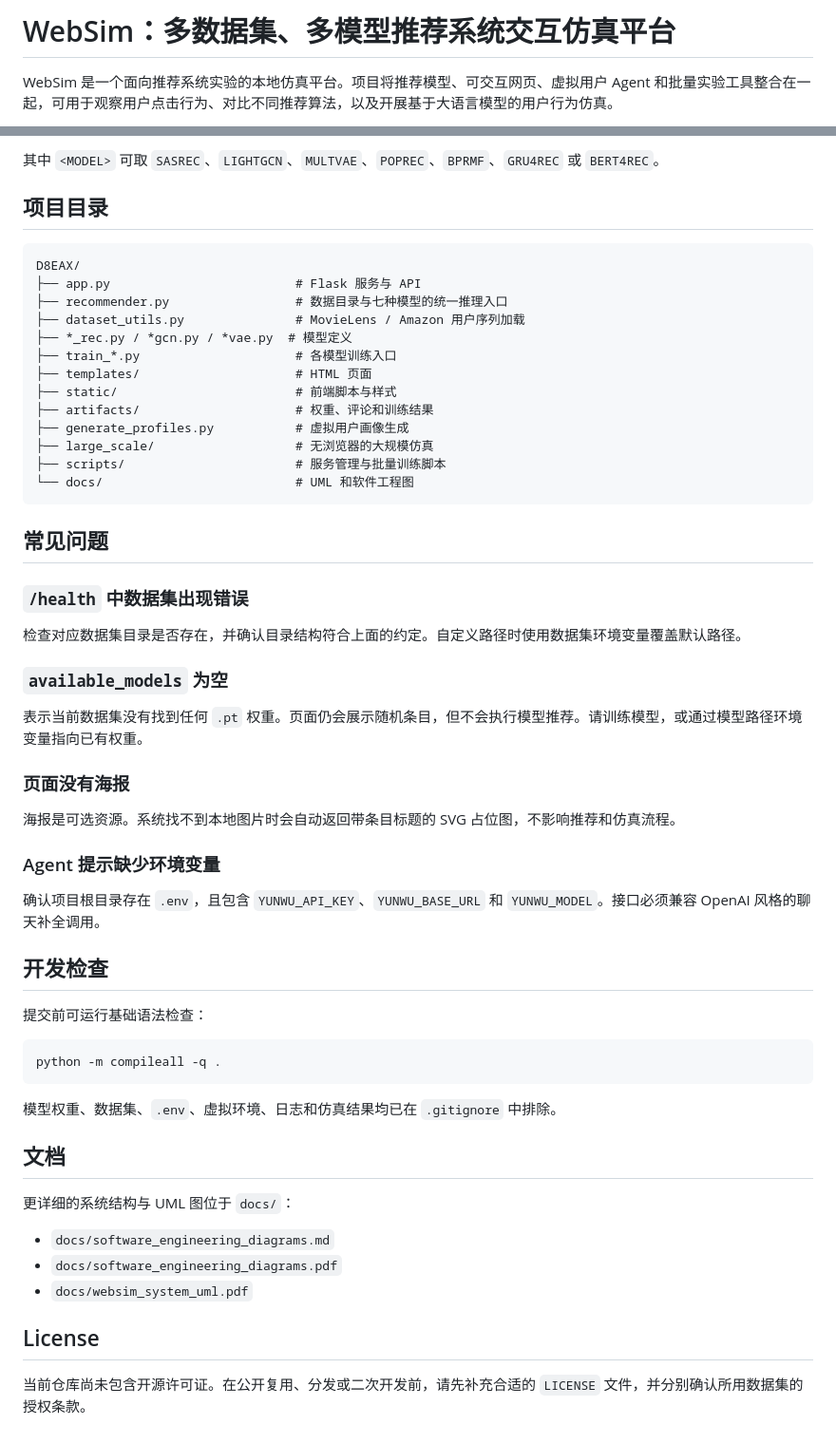
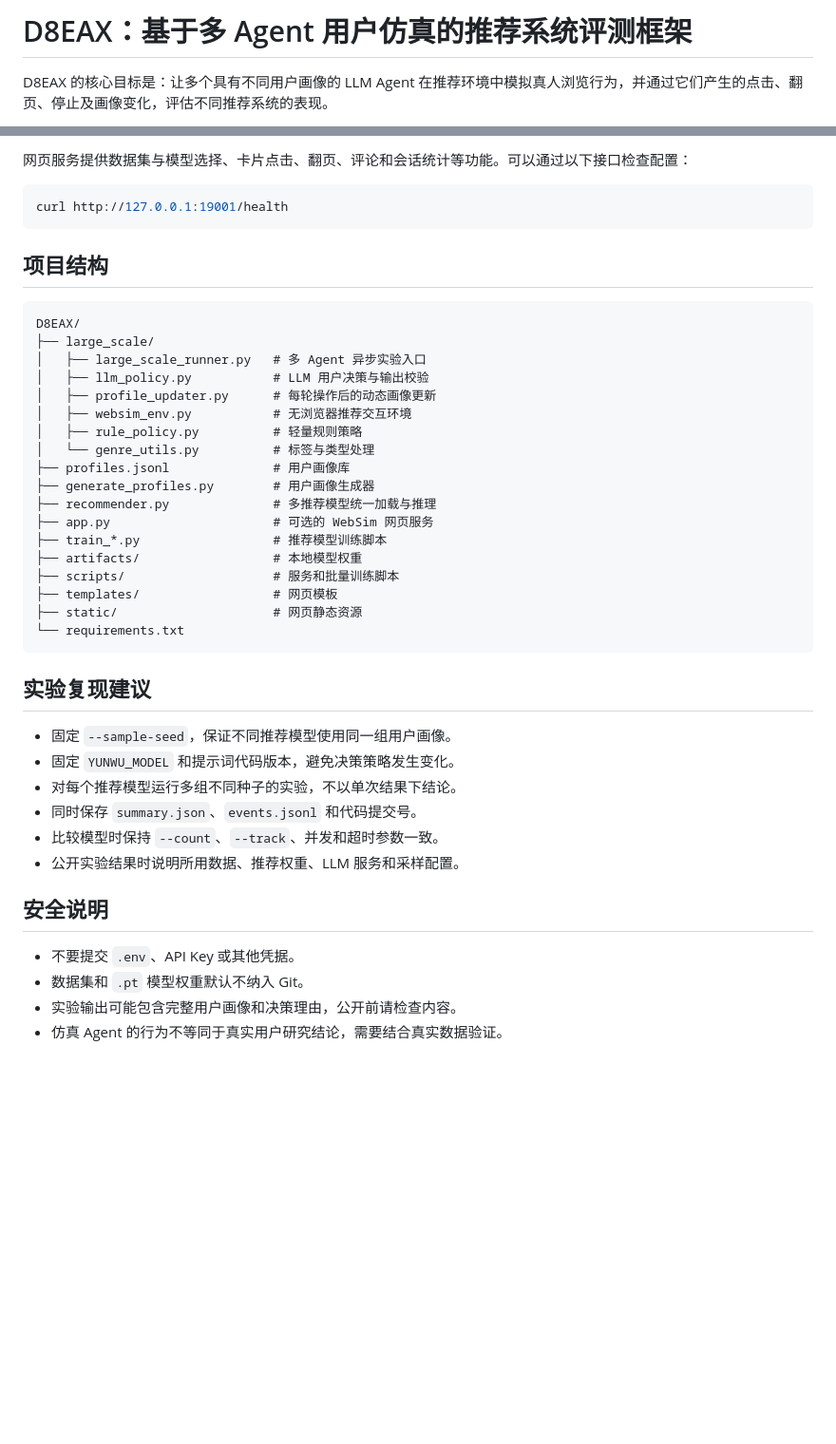
Before and after one commit to yuanyewu05/AgentRecSim, a Markdown page: README.md, 2 parts joined by grey strips. Shown at 95% size. Rendered like a GitHub page; blank space fills up the shorter version.

````diff
--- a/README.md
+++ b/README.md
@@ -1,4 +1,4 @@
-# WebSim：多数据集、多模型推荐系统交互仿真平台
+# D8EAX：基于多 Agent 用户仿真的推荐系统评测框架
 
-WebSim 是一个面向推荐系统实验的本地仿真平台。项目将推荐模型、可交互网页、虚拟用户 Agent 和批量实验工具整合在一起，可用于观察用户点击行为、对比不同推荐算法，以及开展基于大语言模型的用户行为仿真。
+D8EAX 的核心目标是：让多个具有不同用户画像的 LLM Agent 在推荐环境中模拟真人浏览行为，并通过它们产生的点击、翻页、停止及画像变化，评估不同推荐系统的表现。
 
@@ -347,61 +286,46 @@ Amazon 模型变量遵循以下格式：
 ```
 
-其中 `<MODEL>` 可取 `SASREC`、`LIGHTGCN`、`MULTVAE`、`POPREC`、`BPRMF`、`GRU4REC` 或 `BERT4REC`。
+网页服务提供数据集与模型选择、卡片点击、翻页、评论和会话统计等功能。可以通过以下接口检查配置：
 
-## 项目目录
+```bash
+curl http://127.0.0.1:19001/health
+```
+
+## 项目结构
 
 ```text
 D8EAX/
-├── app.py                         # Flask 服务与 API
-├── recommender.py                 # 数据目录与七种模型的统一推理入口
-├── dataset_utils.py               # MovieLens / Amazon 用户序列加载
-├── *_rec.py / *gcn.py / *vae.py  # 模型定义
-├── train_*.py                     # 各模型训练入口
-├── templates/                     # HTML 页面
-├── static/                        # 前端脚本与样式
-├── artifacts/                     # 权重、评论和训练结果
-├── generate_profiles.py           # 虚拟用户画像生成
-├── large_scale/                   # 无浏览器的大规模仿真
-├── scripts/                       # 服务管理与批量训练脚本
-└── docs/                          # UML 和软件工程图
+├── large_scale/
+│   ├── large_scale_runner.py   # 多 Agent 异步实验入口
+│   ├── llm_policy.py           # LLM 用户决策与输出校验
+│   ├── profile_updater.py      # 每轮操作后的动态画像更新
+│   ├── websim_env.py           # 无浏览器推荐交互环境
+│   ├── rule_policy.py          # 轻量规则策略
+│   └── genre_utils.py          # 标签与类型处理
+├── profiles.jsonl              # 用户画像库
+├── generate_profiles.py        # 用户画像生成器
+├── recommender.py              # 多推荐模型统一加载与推理
+├── app.py                      # 可选的 WebSim 网页服务
+├── train_*.py                  # 推荐模型训练脚本
+├── artifacts/                  # 本地模型权重
+├── scripts/                    # 服务和批量训练脚本
+├── templates/                  # 网页模板
+├── static/                     # 网页静态资源
+└── requirements.txt
 ```
 
-## 常见问题
+## 实验复现建议
 
-### `/health` 中数据集出现错误
+- 固定 `--sample-seed`，保证不同推荐模型使用同一组用户画像。
+- 固定 `YUNWU_MODEL` 和提示词代码版本，避免决策策略发生变化。
+- 对每个推荐模型运行多组不同种子的实验，不以单次结果下结论。
+- 同时保存 `summary.json`、`events.jsonl` 和代码提交号。
+- 比较模型时保持 `--count`、`--track`、并发和超时参数一致。
+- 公开实验结果时说明所用数据、推荐权重、LLM 服务和采样配置。
 
-检查对应数据集目录是否存在，并确认目录结构符合上面的约定。自定义路径时使用数据集环境变量覆盖默认路径。
+## 安全说明
 
-### `available_models` 为空
-
-表示当前数据集没有找到任何 `.pt` 权重。页面仍会展示随机条目，但不会执行模型推荐。请训练模型，或通过模型路径环境变量指向已有权重。
-
-### 页面没有海报
-
-海报是可选资源。系统找不到本地图片时会自动返回带条目标题的 SVG 占位图，不影响推荐和仿真流程。
-
-### Agent 提示缺少环境变量
-
-确认项目根目录存在 `.env`，且包含 `YUNWU_API_KEY`、`YUNWU_BASE_URL` 和 `YUNWU_MODEL`。接口必须兼容 OpenAI 风格的聊天补全调用。
-
-## 开发检查
-
-提交前可运行基础语法检查：
-
-```bash
-python -m compileall -q .
-```
-
-模型权重、数据集、`.env`、虚拟环境、日志和仿真结果均已在 `.gitignore` 中排除。
-
-## 文档
-
-更详细的系统结构与 UML 图位于 `docs/`：
-
-- `docs/software_engineering_diagrams.md`
-- `docs/software_engineering_diagrams.pdf`
-- `docs/websim_system_uml.pdf`
-
-## License
-
-当前仓库尚未包含开源许可证。在公开复用、分发或二次开发前，请先补充合适的 `LICENSE` 文件，并分别确认所用数据集的授权条款。
+- 不要提交 `.env`、API Key 或其他凭据。
+- 数据集和 `.pt` 模型权重默认不纳入 Git。
+- 实验输出可能包含完整用户画像和决策理由，公开前请检查内容。
+- 仿真 Agent 的行为不等同于真实用户研究结论，需要结合真实数据验证。
````
Also changed, not shown: other parts of README.md (+165 -226 lines).
